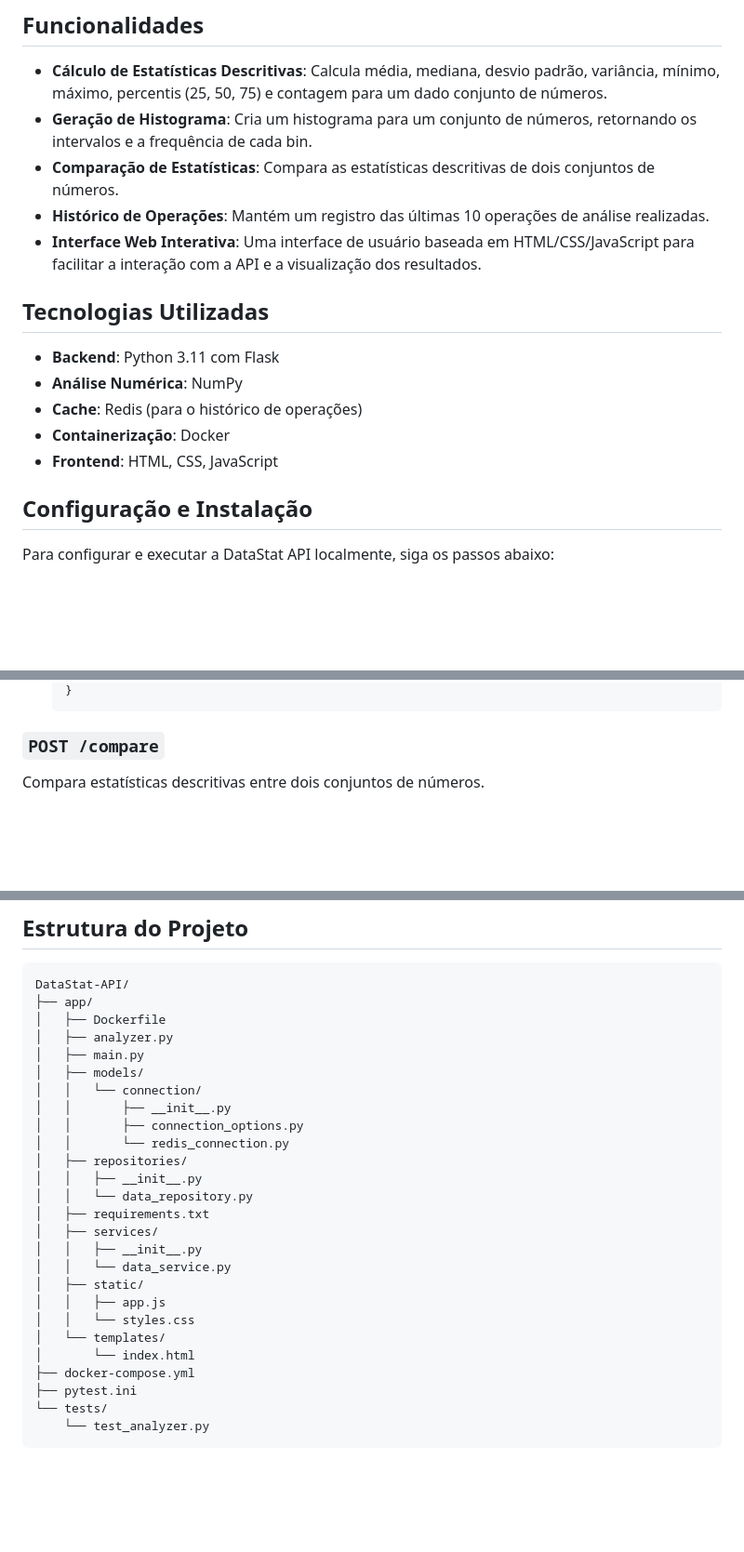
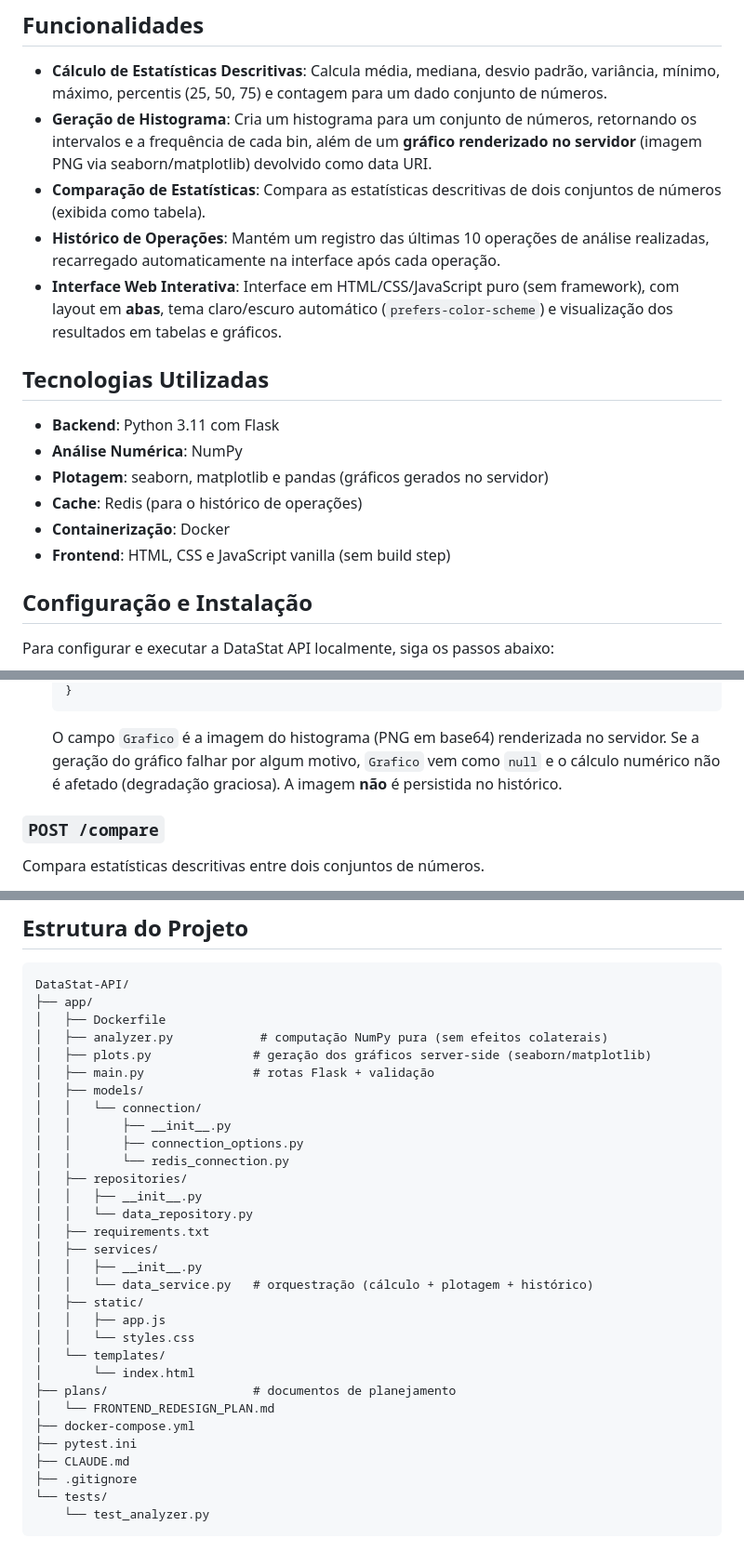
Before and after one commit to Konkvon/DataStat-API, a Markdown page: README.md, 3 parts joined by grey strips. Shown at 93% size. Rendered like a GitHub page; blank space fills up the shorter version.

Commit message:
docs: atualiza README com frontend novo e plotagem server-side
Co-Authored-By: Claude Opus 4.8 (1M context) <noreply@anthropic.com>

````diff
--- a/README.md
+++ b/README.md
@@ -7,18 +7,19 @@ A DataStat API é uma aplicação web desenvolvida com Flask que oferece funcion
 ## Funcionalidades
 
 - **Cálculo de Estatísticas Descritivas**: Calcula média, mediana, desvio padrão, variância, mínimo, máximo, percentis (25, 50, 75) e contagem para um dado conjunto de números.
-- **Geração de Histograma**: Cria um histograma para um conjunto de números, retornando os intervalos e a frequência de cada bin.
-- **Comparação de Estatísticas**: Compara as estatísticas descritivas de dois conjuntos de números.
-- **Histórico de Operações**: Mantém um registro das últimas 10 operações de análise realizadas.
-- **Interface Web Interativa**: Uma interface de usuário baseada em HTML/CSS/JavaScript para facilitar a interação com a API e a visualização dos resultados.
+- **Geração de Histograma**: Cria um histograma para um conjunto de números, retornando os intervalos e a frequência de cada bin, além de um **gráfico renderizado no servidor** (imagem PNG via seaborn/matplotlib) devolvido como data URI.
+- **Comparação de Estatísticas**: Compara as estatísticas descritivas de dois conjuntos de números (exibida como tabela).
+- **Histórico de Operações**: Mantém um registro das últimas 10 operações de análise realizadas, recarregado automaticamente na interface após cada operação.
+- **Interface Web Interativa**: Interface em HTML/CSS/JavaScript puro (sem framework), com layout em **abas**, tema claro/escuro automático (`prefers-color-scheme`) e visualização dos resultados em tabelas e gráficos.
 
 ## Tecnologias Utilizadas
 
 - **Backend**: Python 3.11 com Flask
 - **Análise Numérica**: NumPy
+- **Plotagem**: seaborn, matplotlib e pandas (gráficos gerados no servidor)
 - **Cache**: Redis (para o histórico de operações)
 - **Containerização**: Docker
-- **Frontend**: HTML, CSS, JavaScript
+- **Frontend**: HTML, CSS e JavaScript vanilla (sem build step)
 
 ## Configuração e Instalação
 
@@ -115,5 +117,7 @@ Gera um histograma para um conjunto de números com um número especificado de b
   }
   ```
+
+  O campo `Grafico` é a imagem do histograma (PNG em base64) renderizada no servidor. Se a geração do gráfico falhar por algum motivo, `Grafico` vem como `null` e o cálculo numérico não é afetado (degradação graciosa). A imagem **não** é persistida no histórico.
 
 ### `POST /compare`
 
@@ -183,8 +187,9 @@ Limpa o histórico de operações.
 DataStat-API/
 ├── app/
 │   ├── Dockerfile
-│   ├── analyzer.py
-│   ├── main.py
+│   ├── analyzer.py            # computação NumPy pura (sem efeitos colaterais)
+│   ├── plots.py              # geração dos gráficos server-side (seaborn/matplotlib)
+│   ├── main.py               # rotas Flask + validação
 │   ├── models/
 │   │   └── connection/
 │   │       ├── __init__.py
@@ -196,14 +201,18 @@ DataStat-API/
 │   ├── requirements.txt
 │   ├── services/
 │   │   ├── __init__.py
-│   │   └── data_service.py
+│   │   └── data_service.py   # orquestração (cálculo + plotagem + histórico)
 │   ├── static/
 │   │   ├── app.js
 │   │   └── styles.css
 │   └── templates/
 │       └── index.html
+├── plans/                    # documentos de planejamento
+│   └── FRONTEND_REDESIGN_PLAN.md
 ├── docker-compose.yml
 ├── pytest.ini
+├── CLAUDE.md
+├── .gitignore
 └── tests/
     └── test_analyzer.py
 ```
````
Also changed, not shown: other parts of README.md (+2 -1 lines).
